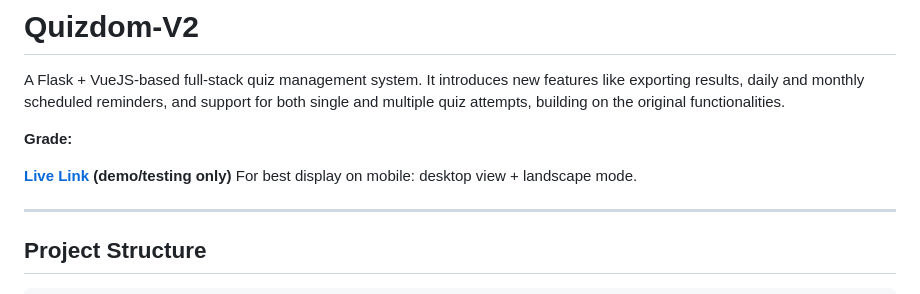
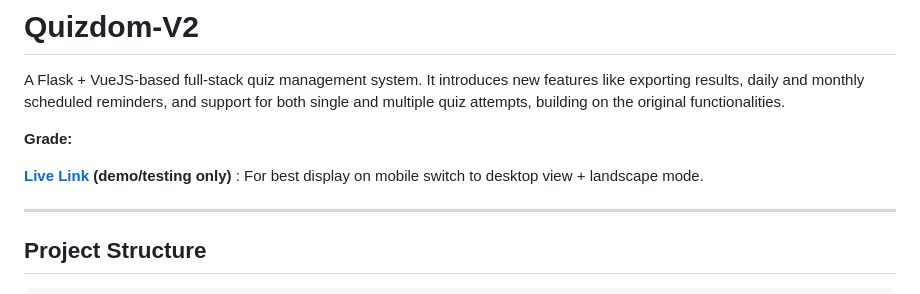
Before and after one commit to kavstea/MAD-II-Quizdom, a Markdown page: README.md, the part around the change. Rendered like a GitHub page.

```diff
--- a/README.md
+++ b/README.md
@@ -4,7 +4,7 @@ A Flask + VueJS-based full-stack quiz management system. It introduces new featu
 **Grade:**
 
 **[Live Link](https://quizdom-v2.onrender.com/) (demo/testing only)**
-For best display on mobile: desktop view + landscape mode.
+: For best display on mobile switch to desktop view + landscape mode.
 
 
 ---
```
